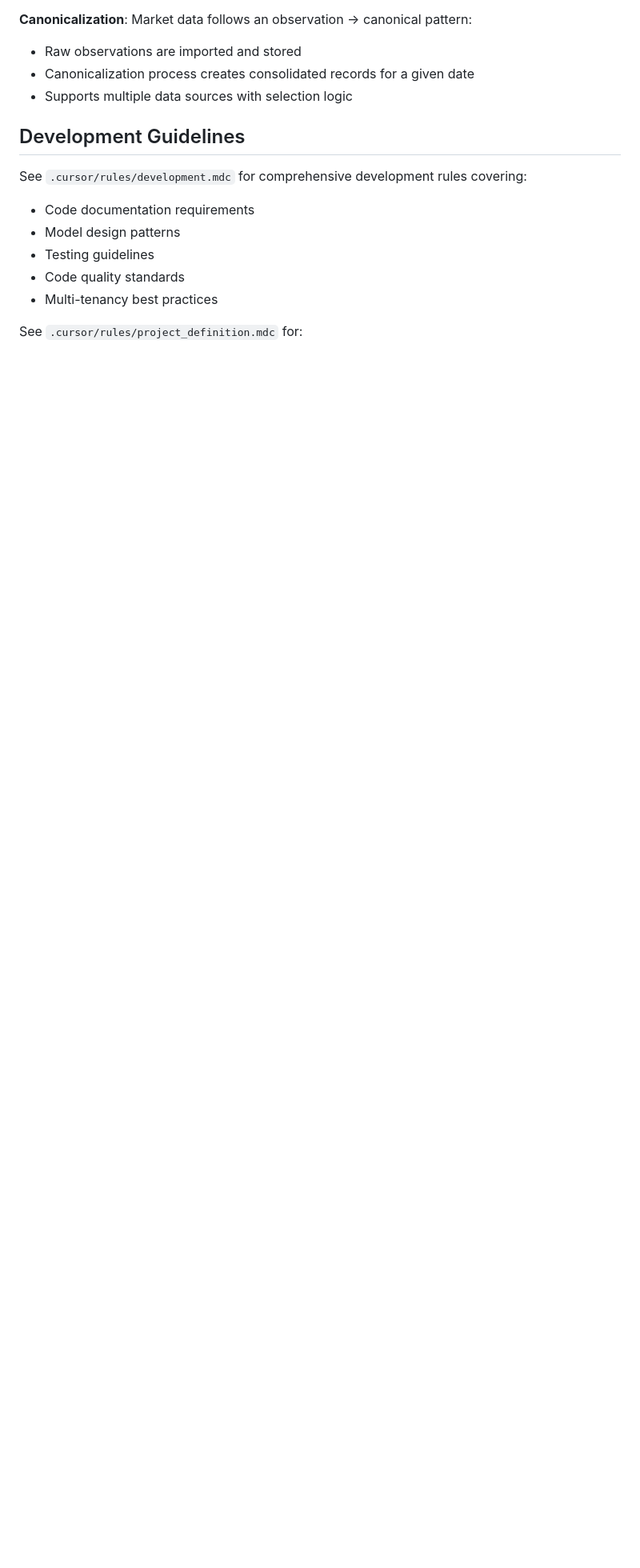
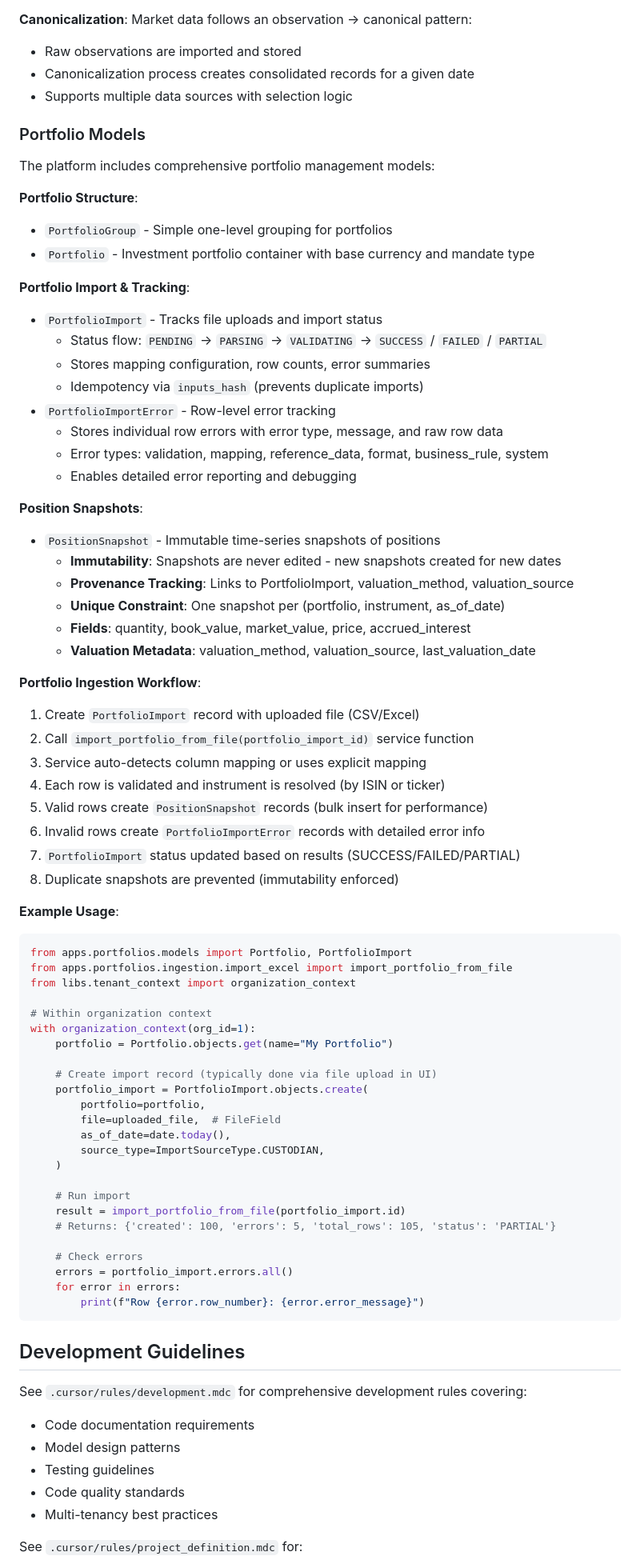
Before and after one commit to spmael/hedgemind, a Markdown page: README.md, the part around one of its changes. Shown at 80% size. Rendered like a GitHub page; blank space fills up the shorter version.

````diff
--- a/README.md
+++ b/README.md
@@ -705,6 +731,70 @@ Market data follows an observation → canonical pattern:
 - Canonicalization process creates consolidated records for a given date
 - Supports multiple data sources with selection logic
 
+### Portfolio Models
+
+The platform includes comprehensive portfolio management models:
+
+**Portfolio Structure**:
+- `PortfolioGroup` - Simple one-level grouping for portfolios
+- `Portfolio` - Investment portfolio container with base currency and mandate type
+
+**Portfolio Import & Tracking**:
+- `PortfolioImport` - Tracks file uploads and import status
+  - Status flow: `PENDING` → `PARSING` → `VALIDATING` → `SUCCESS` / `FAILED` / `PARTIAL`
+  - Stores mapping configuration, row counts, error summaries
+  - Idempotency via `inputs_hash` (prevents duplicate imports)
+- `PortfolioImportError` - Row-level error tracking
+  - Stores individual row errors with error type, message, and raw row data
+  - Error types: validation, mapping, reference_data, format, business_rule, system
+  - Enables detailed error reporting and debugging
+
+**Position Snapshots**:
+- `PositionSnapshot` - Immutable time-series snapshots of positions
+  - **Immutability**: Snapshots are never edited - new snapshots created for new dates
+  - **Provenance Tracking**: Links to PortfolioImport, valuation_method, valuation_source
+  - **Unique Constraint**: One snapshot per (portfolio, instrument, as_of_date)
+  - **Fields**: quantity, book_value, market_value, price, accrued_interest
+  - **Valuation Metadata**: valuation_method, valuation_source, last_valuation_date
+
+**Portfolio Ingestion Workflow**:
+1. Create `PortfolioImport` record with uploaded file (CSV/Excel)
+2. Call `import_portfolio_from_file(portfolio_import_id)` service function
+3. Service auto-detects column mapping or uses explicit mapping
+4. Each row is validated and instrument is resolved (by ISIN or ticker)
+5. Valid rows create `PositionSnapshot` records (bulk insert for performance)
+6. Invalid rows create `PortfolioImportError` records with detailed error info
+7. `PortfolioImport` status updated based on results (SUCCESS/FAILED/PARTIAL)
+8. Duplicate snapshots are prevented (immutability enforced)
+
+**Example Usage**:
+```python
+from apps.portfolios.models import Portfolio, PortfolioImport
+from apps.portfolios.ingestion.import_excel import import_portfolio_from_file
+from libs.tenant_context import organization_context
+
+# Within organization context
+with organization_context(org_id=1):
+    portfolio = Portfolio.objects.get(name="My Portfolio")
+
+    # Create import record (typically done via file upload in UI)
+    portfolio_import = PortfolioImport.objects.create(
+        portfolio=portfolio,
+        file=uploaded_file,  # FileField
+        as_of_date=date.today(),
+        source_type=ImportSourceType.CUSTODIAN,
+    )
+
+    # Run import
+    result = import_portfolio_from_file(portfolio_import.id)
+    # Returns: {'created': 100, 'errors': 5, 'total_rows': 105, 'status': 'PARTIAL'}
+
+    # Check errors
+    errors = portfolio_import.errors.all()
+    for error in errors:
+        print(f"Row {error.row_number}: {error.error_message}")
+```
+
 ## Development Guidelines
 
 See `.cursor/rules/development.mdc` for comprehensive development rules covering:
````
Also changed, not shown: other parts of README.md (+36 -10 lines).
